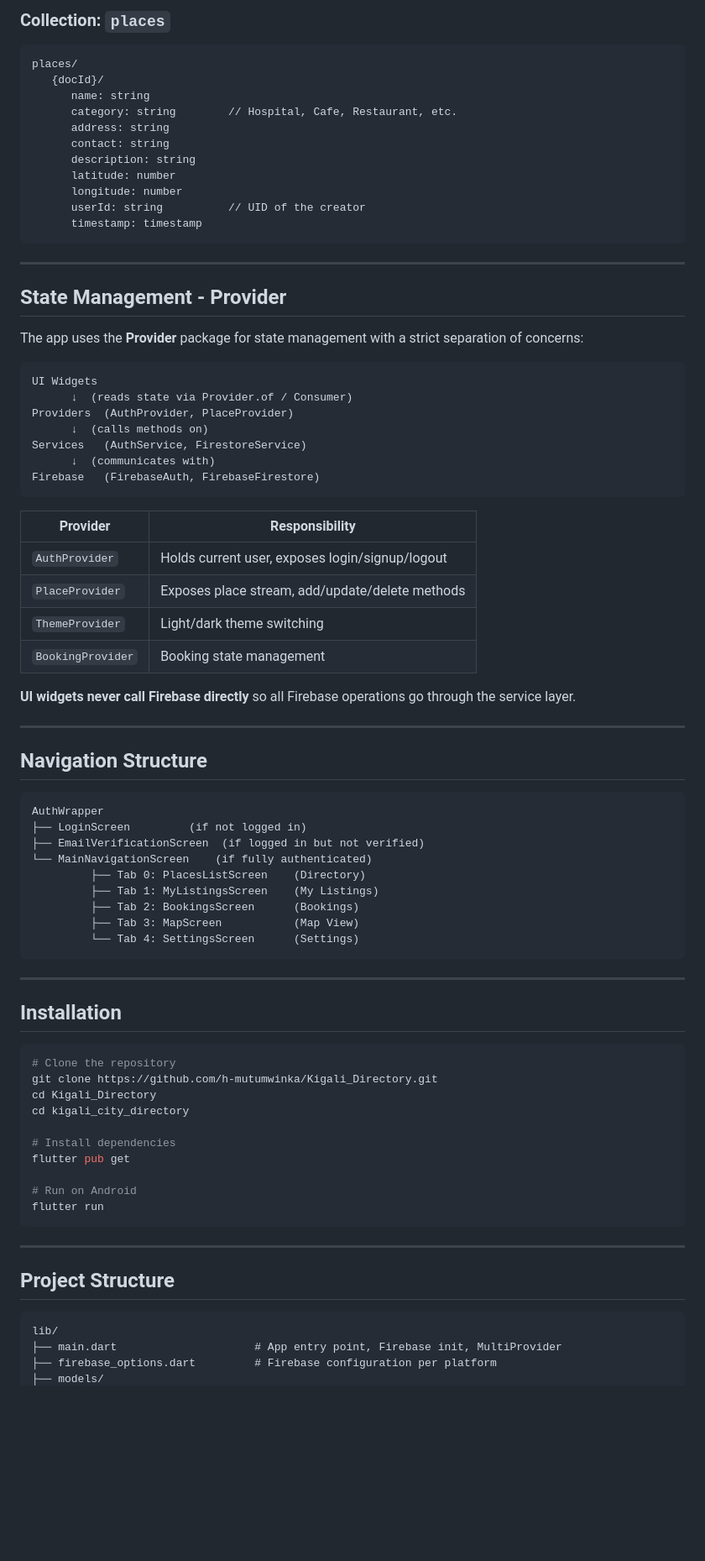
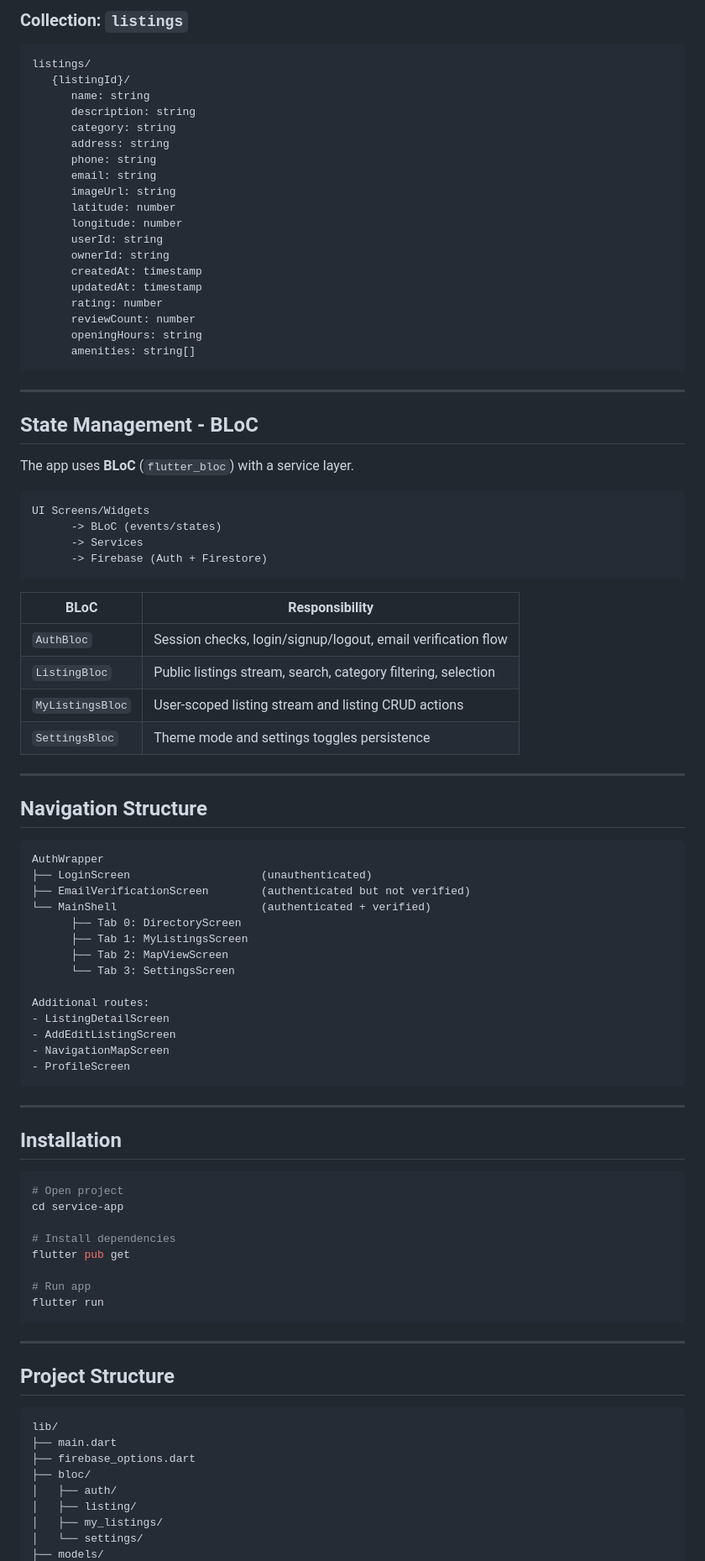
Before and after one commit to Umukundwa004/service-app, a Markdown page: README.md, the part around one of its changes. Shown at 84% size. Rendered like a GitHub page; blank space fills up the shorter version.

````diff
--- a/README.md
+++ b/README.md
@@ -77,60 +84,68 @@ users/
 ```
 
-### Collection: `places`
+### Collection: `listings`
 
-```
-places/
-   {docId}/
+```text
+listings/
+   {listingId}/
       name: string
-      category: string        // Hospital, Cafe, Restaurant, etc.
+      description: string
+      category: string
       address: string
-      contact: string
-      description: string
+      phone: string
+      email: string
+      imageUrl: string
       latitude: number
       longitude: number
-      userId: string          // UID of the creator
-      timestamp: timestamp
+      userId: string
+      ownerId: string
+      createdAt: timestamp
+      updatedAt: timestamp
+      rating: number
+      reviewCount: number
+      openingHours: string
+      amenities: string[]
 ```
 
 ---
 
-## State Management - Provider
+## State Management - BLoC
 
-The app uses the **Provider** package for state management with a strict separation of concerns:
+The app uses **BLoC** (`flutter_bloc`) with a service layer.
 
-```
-UI Widgets
-      ↓  (reads state via Provider.of / Consumer)
-Providers  (AuthProvider, PlaceProvider)
-      ↓  (calls methods on)
-Services   (AuthService, FirestoreService)
-      ↓  (communicates with)
-Firebase   (FirebaseAuth, FirebaseFirestore)
+```text
+UI Screens/Widgets
+      -> BLoC (events/states)
+      -> Services
+      -> Firebase (Auth + Firestore)
 ```
 
-| Provider          | Responsibility                                  |
-| ----------------- | ----------------------------------------------- |
-| `AuthProvider`    | Holds current user, exposes login/signup/logout |
-| `PlaceProvider`   | Exposes place stream, add/update/delete methods |
-| `ThemeProvider`   | Light/dark theme switching                      |
-| `BookingProvider` | Booking state management                        |
-
-**UI widgets never call Firebase directly** so all Firebase operations go through the service layer.
+| BLoC             | Responsibility                                                |
+| ---------------- | ------------------------------------------------------------- |
+| `AuthBloc`       | Session checks, login/signup/logout, email verification flow  |
+| `ListingBloc`    | Public listings stream, search, category filtering, selection |
+| `MyListingsBloc` | User-scoped listing stream and listing CRUD actions           |
+| `SettingsBloc`   | Theme mode and settings toggles persistence                   |
 
 ---
 
 ## Navigation Structure
 
-```
+```text
 AuthWrapper
-├── LoginScreen         (if not logged in)
-├── EmailVerificationScreen  (if logged in but not verified)
-└── MainNavigationScreen    (if fully authenticated)
-         ├── Tab 0: PlacesListScreen    (Directory)
-         ├── Tab 1: MyListingsScreen    (My Listings)
-         ├── Tab 2: BookingsScreen      (Bookings)
-         ├── Tab 3: MapScreen           (Map View)
-         └── Tab 4: SettingsScreen      (Settings)
+├── LoginScreen                    (unauthenticated)
+├── EmailVerificationScreen        (authenticated but not verified)
+└── MainShell                      (authenticated + verified)
+      ├── Tab 0: DirectoryScreen
+      ├── Tab 1: MyListingsScreen
+      ├── Tab 2: MapViewScreen
+      └── Tab 3: SettingsScreen
+
+Additional routes:
+- ListingDetailScreen
+- AddEditListingScreen
+- NavigationMapScreen
+- ProfileScreen
 ```
 
 ---
@@ -138,15 +153,13 @@ AuthWrapper
 ## Installation
 
 ```bash
-# Clone the repository
-git clone https://github.com/h-mutumwinka/Kigali_Directory.git
-cd Kigali_Directory
-cd kigali_city_directory
+# Open project
+cd service-app
 
 # Install dependencies
 flutter pub get
 
-# Run on Android
+# Run app
 flutter run
 ```
 
@@ -154,8 +167,13 @@ flutter run
 
 ## Project Structure
 
-```
+```text
 lib/
-├── main.dart                     # App entry point, Firebase init, MultiProvider
-├── firebase_options.dart         # Firebase configuration per platform
+├── main.dart
+├── firebase_options.dart
+├── bloc/
+│   ├── auth/
+│   ├── listing/
+│   ├── my_listings/
+│   └── settings/
 ├── models/
````
Also changed, not shown: other parts of README.md (+74 -56 lines).
